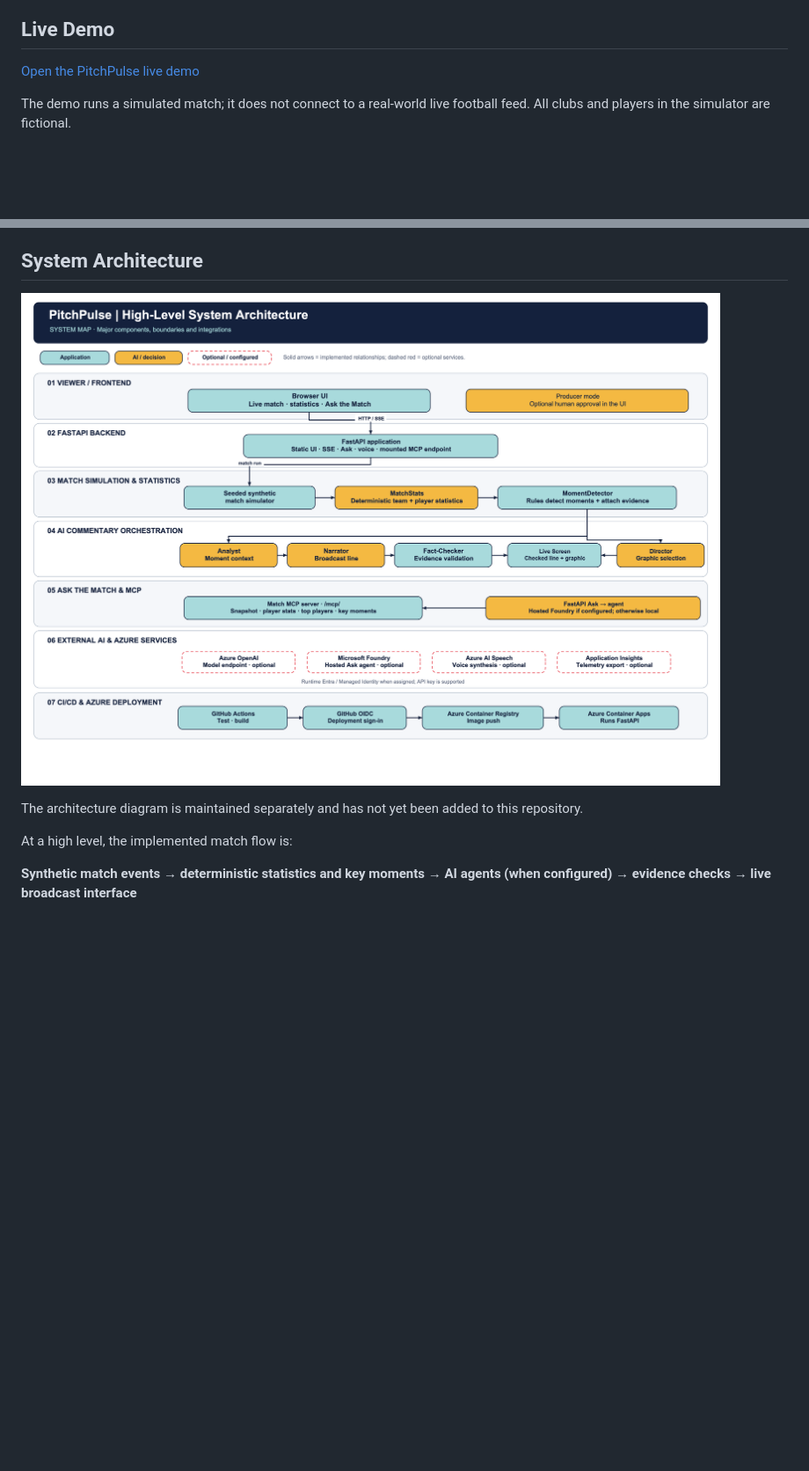
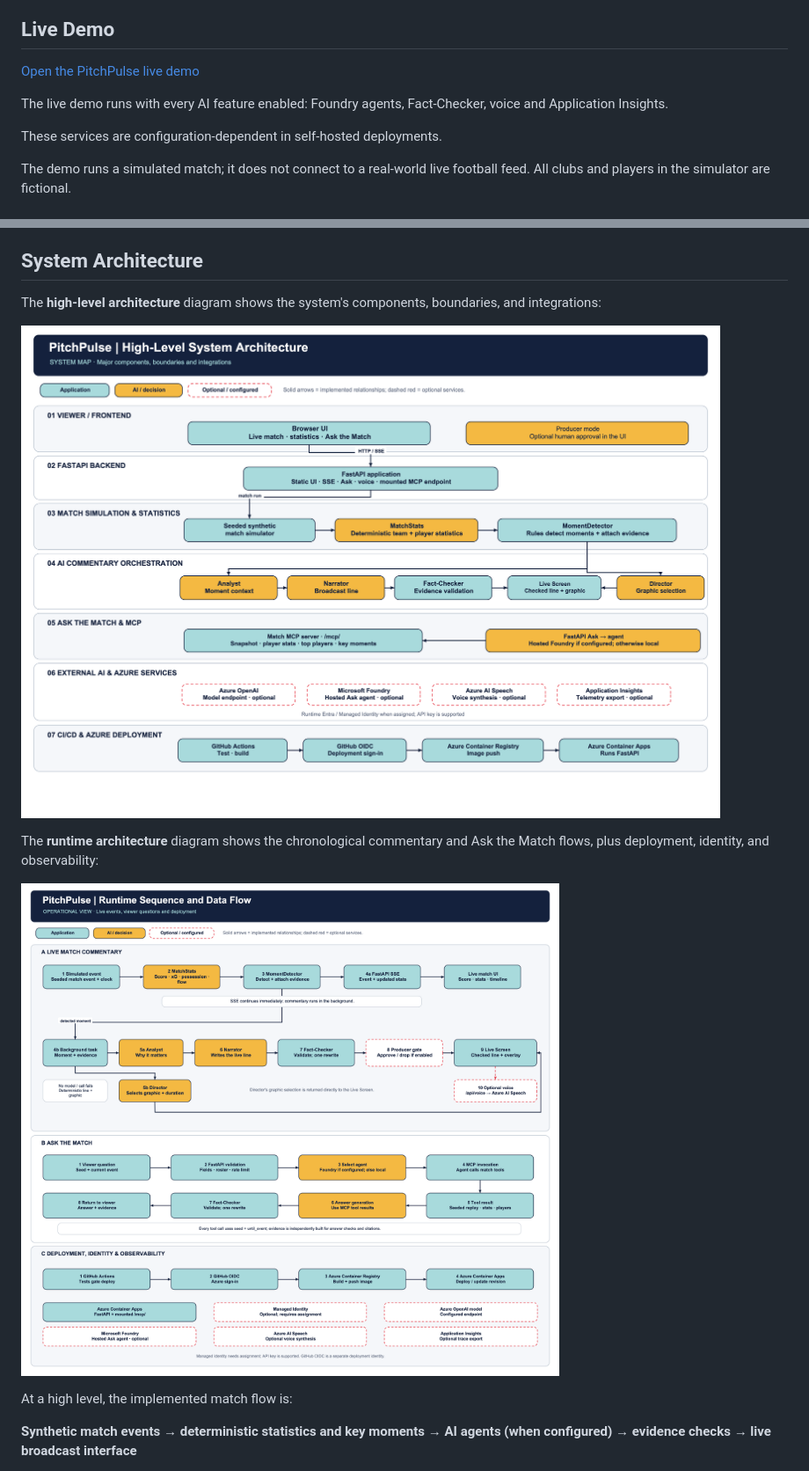
Before and after one commit to Albion-Hoxha/pitchpulse, a Markdown page: README.md, 2 parts joined by grey strips. Shown at 88% size. Rendered like a GitHub page; blank space fills up the shorter version.

Commit message:
Document demo features and runtime architecture
Clarify which AI features are enabled in the live demo and note that self-hosted deployments depend on configuration. Update the architecture section to distinguish the high-level and runtime diagrams.

```diff
--- a/README.md
+++ b/README.md
@@ -9,6 +9,10 @@ Traditional statistics describe **what happened**. PitchPulse aims to help viewe
 ## Live Demo
 
 [Open the PitchPulse live demo](https://pitchpulse.livelyfield-1dcb67cb.polandcentral.azurecontainerapps.io)
+
+The live demo runs with every AI feature enabled: Foundry agents, Fact-Checker, voice and Application Insights.
+
+These services are configuration-dependent in self-hosted deployments.
 
 The demo runs a simulated match; it does not connect to a real-world live football feed. All clubs and players in the simulator are fictional.
 
@@ -94,9 +98,13 @@ Each MCP tool accepts `seed` and `until_event`; `until_event=0` represents the f
 
 ## System Architecture
 
-![PitchPulse System Architecture](docs/architecture.png)
+The **high-level architecture** diagram shows the system's components, boundaries, and integrations:
 
-The architecture diagram is maintained separately and has not yet been added to this repository.
+![PitchPulse High-Level System Architecture](docs/architecture.png)
+
+The **runtime architecture** diagram shows the chronological commentary and Ask the Match flows, plus deployment, identity, and observability:
+
+![PitchPulse Runtime Sequence and Data Flow](docs/architecture-runtime.png)
 
 At a high level, the implemented match flow is:
 
```
